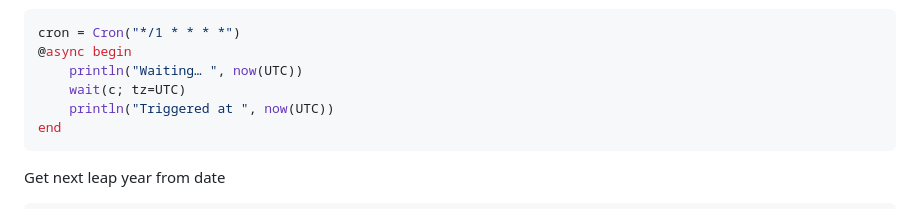
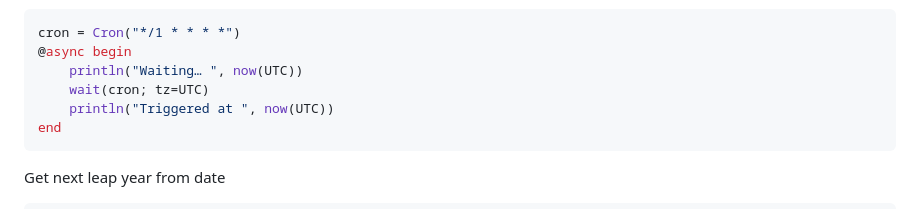
Before and after one commit to bhftbootcamp/Crontab.jl, a Markdown page: README.md, the part around the change. Drawn GitHub-style.

````diff
--- a/README.md
+++ b/README.md
@@ -56,7 +56,7 @@ Trigger every minutes
 cron = Cron("*/1 * * * *")
 @async begin
     println("Waiting… ", now(UTC))
-    wait(c; tz=UTC)
+    wait(cron; tz=UTC)
     println("Triggered at ", now(UTC))
 end
 ```
````
